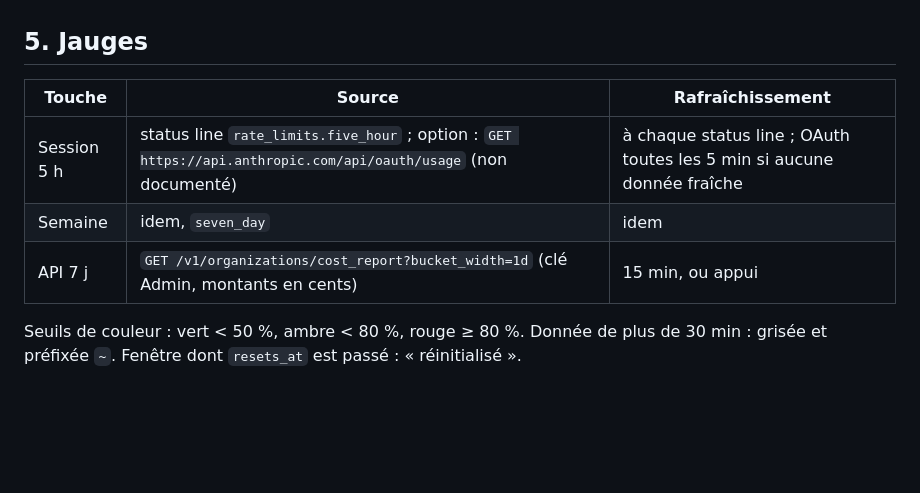
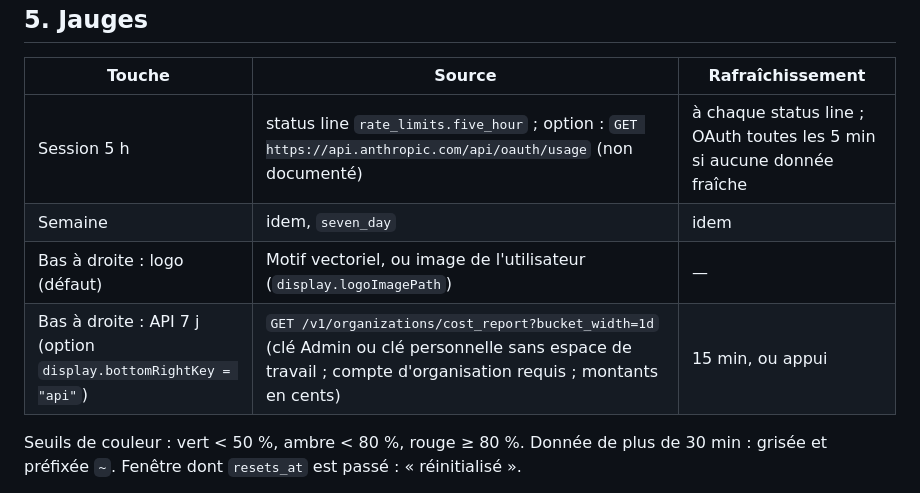
Before and after one commit to rdejeun/claude-deck, a Markdown page: docs/SPEC.md, the part around the change. GitHub-like rendering; blank space fills up the shorter version.

```diff
--- a/docs/SPEC.md
+++ b/docs/SPEC.md
@@ -89,7 +89,8 @@ puis activité récente ; affectations collantes ; « +N » (orange si une sessi
 |---|---|---|
 | Session 5 h | status line `rate_limits.five_hour` ; option : `GET https://api.anthropic.com/api/oauth/usage` (non documenté) | à chaque status line ; OAuth toutes les 5 min si aucune donnée fraîche |
 | Semaine | idem, `seven_day` | idem |
-| API 7 j | `GET /v1/organizations/cost_report?bucket_width=1d` (clé Admin, montants en cents) | 15 min, ou appui |
+| Bas à droite : logo (défaut) | Motif vectoriel, ou image de l'utilisateur (`display.logoImagePath`) | — |
+| Bas à droite : API 7 j (option `display.bottomRightKey = "api"`) | `GET /v1/organizations/cost_report?bucket_width=1d` (clé Admin ou clé personnelle sans espace de travail ; compte d'organisation requis ; montants en cents) | 15 min, ou appui |
 
 Seuils de couleur : vert < 50 %, ambre < 80 %, rouge ≥ 80 %. Donnée de plus de 30 min : grisée et préfixée `~`.
 Fenêtre dont `resets_at` est passé : « réinitialisé ».
```
Also changed, not shown: README.md (+8 -4 lines), docs/images/etats-des-touches.png, 12 other files.
